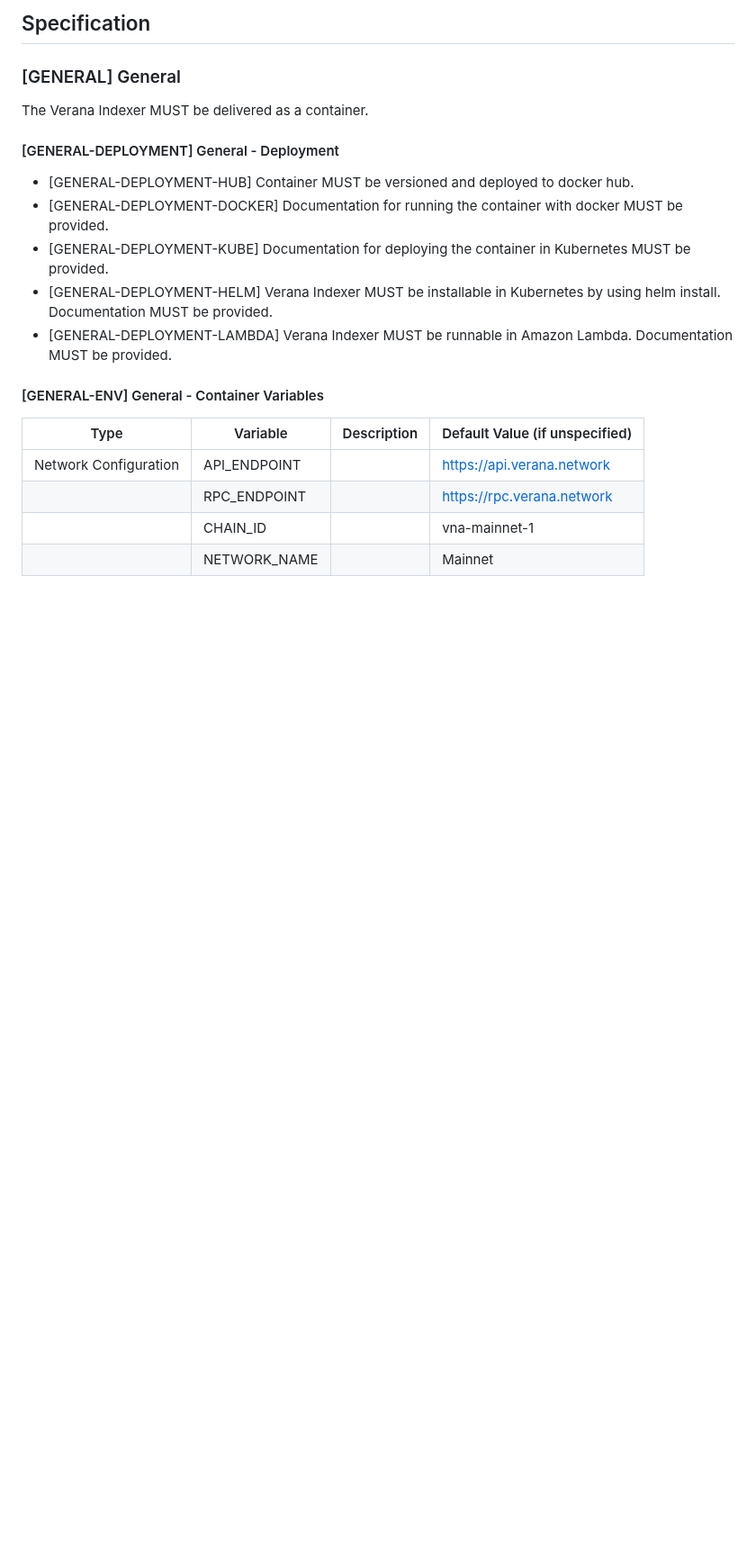
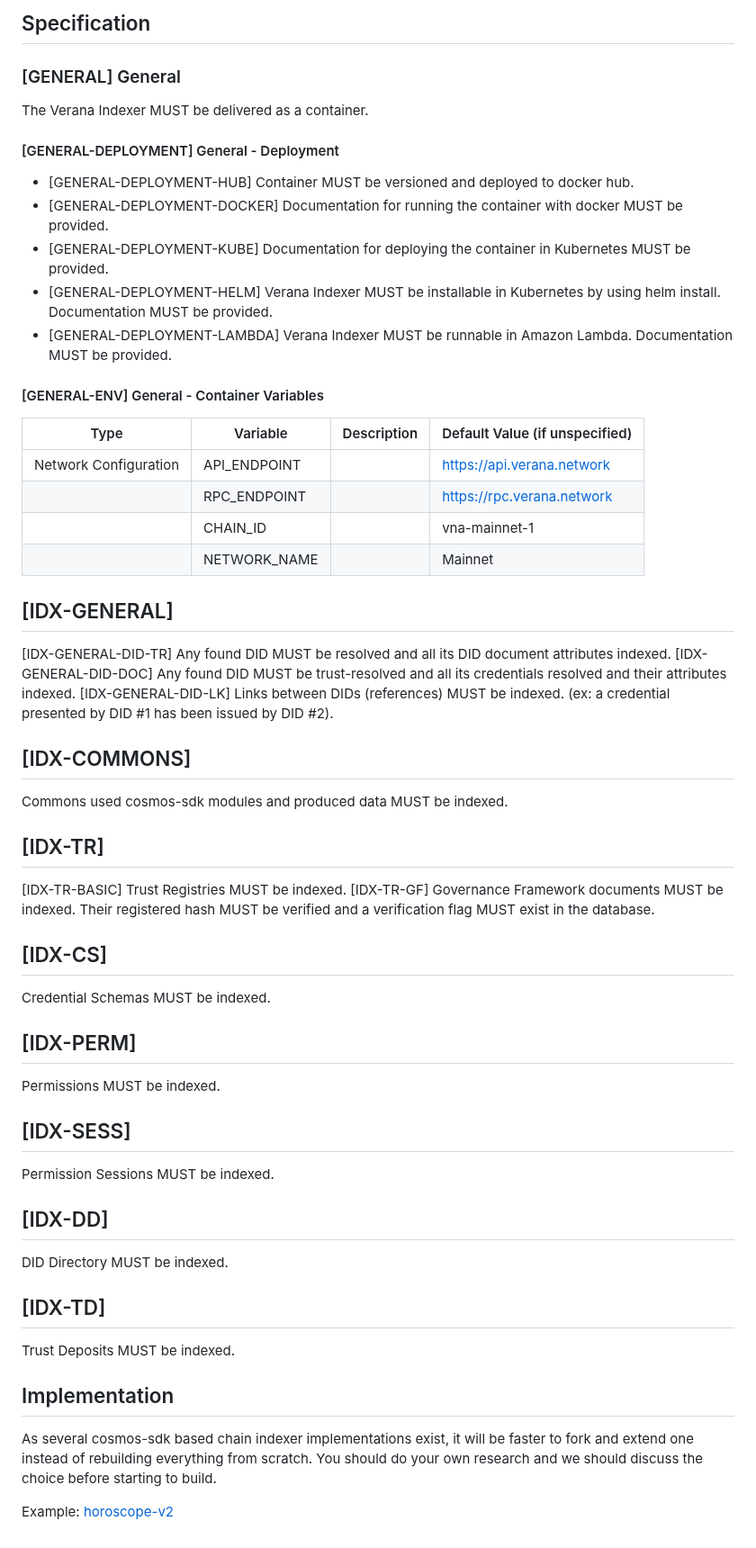
Before and after one commit to verana-labs/verana-indexer-spec, a Markdown page: spec.md, the part around one of its changes. Shown at 90% size. GitHub-like rendering; blank space fills up the shorter version.

Commit message:
initial commit
Signed-off-by: Fabrice Rochette <f@2060.io>

```diff
--- a/spec.md
+++ b/spec.md
@@ -87,3 +87,45 @@ The Verana Indexer MUST be delivered as a container.
 |                        | RPC_ENDPOINT  |     | https://rpc.verana.network       |
 |                        | CHAIN_ID      |     | vna-mainnet-1       |
 |                        | NETWORK_NAME  |     | Mainnet       |
+
+
+## [IDX-GENERAL]
+
+[IDX-GENERAL-DID-TR] Any found DID MUST be resolved and all its DID document attributes indexed.
+[IDX-GENERAL-DID-DOC] Any found DID MUST be trust-resolved and all its credentials resolved and their attributes indexed.
+[IDX-GENERAL-DID-LK] Links between DIDs (references) MUST be indexed. (ex: a credential presented by DID #1 has been issued by DID #2).
+
+## [IDX-COMMONS]
+
+Commons used cosmos-sdk modules and produced data MUST be indexed.
+
+## [IDX-TR]
+
+[IDX-TR-BASIC] Trust Registries MUST be indexed.
+[IDX-TR-GF] Governance Framework documents MUST be indexed. Their registered hash MUST be verified and a verification flag MUST exist in the database.
+
+## [IDX-CS]
+
+Credential Schemas MUST be indexed.
+
+## [IDX-PERM]
+
+Permissions MUST be indexed.
+
+## [IDX-SESS]
+
+Permission Sessions MUST be indexed.
+
+## [IDX-DD]
+
+DID Directory MUST be indexed.
+
+## [IDX-TD]
+
+Trust Deposits MUST be indexed.
+
+## Implementation
+
+As several cosmos-sdk based chain indexer implementations exist, it will be faster to fork and extend one instead of rebuilding everything from scratch. You should do your own research and we should discuss the choice before starting to build.
+
+Example: [horoscope-v2](https://github.com/aura-nw/horoscope-v2/)
```
Also changed, not shown: other parts of spec.md (+1 -1 lines).
